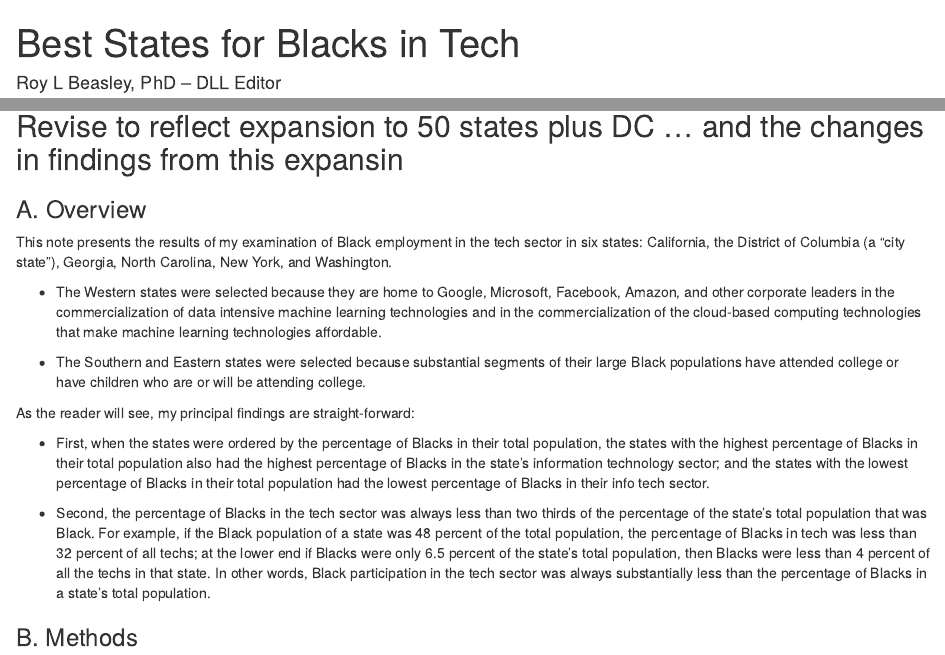
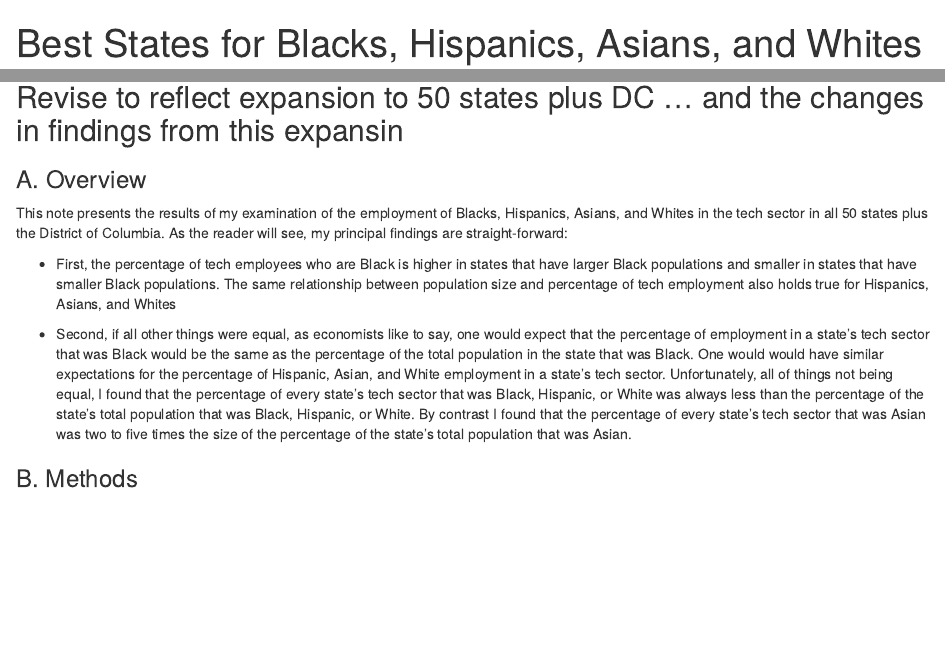
Before and after one commit to Archimedes2kxx/BestStates4BlackTech, an R Markdown document (Report-3.Rmd): the page in a window 1100 px wide, from its top, and a second part further down, joined at a grey line. Rendered offline with R 4.5, knitr and Pandoc, with nearby package versions; some code elsewhere in the file could not run offline.

Commit message:
Changed the Overview (section A) to include the major revisions of the previous draft to reflect the expansion to 50 states plus DC

```diff
--- a/Report-3.Rmd
+++ b/Report-3.Rmd
@@ -1,5 +1,5 @@
 ---
-title: "Best States for Blacks in Tech"
+title: "Best States for Blacks, Hispanics, Asians, and Whites in Tech"
 author: "Roy L Beasley, PhD -- DLL Editor"
 output: html_document
 ---
@@ -9,17 +9,11 @@ output: html_document
 ## Revise to reflect expansion to 50 states plus DC ... and the changes in findings from this expansin
 
 ### A. Overview
-This note presents the results of my examination of Black employment in the tech sector in six states: California, the District of Columbia (a "city state"), Georgia, North Carolina, New York, and Washington.
+This note presents the results of my examination of the employment of Blacks, Hispanics, Asians, and Whites in the tech sector in all 50 states plus the District of Columbia. As the reader will see, my principal findings are straight-forward:
 
-* The Western states were selected because they are home to Google, Microsoft, Facebook, Amazon, and other corporate leaders in the commercialization of data intensive machine learning technologies and in the commercialization of the cloud-based computing technologies that make machine learning technologies affordable.
+* First, the percentage of tech employees who are Black is higher in states that have larger Black populations and smaller in states that have smaller Black populations. The same relationship between population size and percentage of tech employment also holds true for Hispanics, Asians, and Whites
 
-* The Southern and Eastern states were selected because substantial segments of their large Black populations have attended college or have children who are or will be attending college.
-
-As the reader will see, my principal findings are straight-forward:
-
-* First, when the states were ordered by the percentage of Blacks in their total population, the states with the highest percentage of Blacks in their total population also had the highest percentage of Blacks in the state's information technology sector; and the states with the lowest percentage of Blacks in their total population had the lowest percentage of Blacks in their info tech sector.
-
-* Second, the percentage of Blacks in the tech sector was always less than two thirds of the percentage of the state's total population that was Black. For example, if the Black population of a state was 48 percent of the total population, the percentage of Blacks in tech was less than 32 percent of all techs; at the lower end if Blacks were only 6.5 percent of the state's total population, then Blacks were less than 4 percent of all the techs in that state. In other words, Black participation in the tech sector was always substantially less than the percentage of Blacks in a state's total population.
+* Second, if all other things were equal, as economists like to say, one would expect that the percentage of employment in a state's tech sector that was Black would be the same as the percentage of the total population in the state that was Black. One would would have similar expectations for the percentage of Hispanic, Asian, and White employment in a state's tech sector. Unfortunately, all of things not being equal, I found that the percentage of every state's tech sector that was Black, Hispanic, or White was always less than the percentage of the state's total population that was Black, Hispanic, or White. By contrast I found that the percentage of every state's tech sector that was Asian was two to five times the size of the percentage of the state's total population that was Asian.
 
 ### B. Methods
 I downloaded the most recent data from the American Community Survey from U.S. Census Bureau's <b>[TheDataWeb](http://thedataweb.rm.census.gov/index.html)</b> site. My step-by-step download procedure is described in <b>[Appendix #1](https://github.com/Archimedes2kxx/BestStatesForBlackTech/blob/19bc4ca9628ce050805510ffa1dbf3fdd2103a68/Appendix-1.Rmd)</b> in the report's repo on GitHub.
```
Also changed, not shown: Report-3.Rmd (2 more changed lines).
